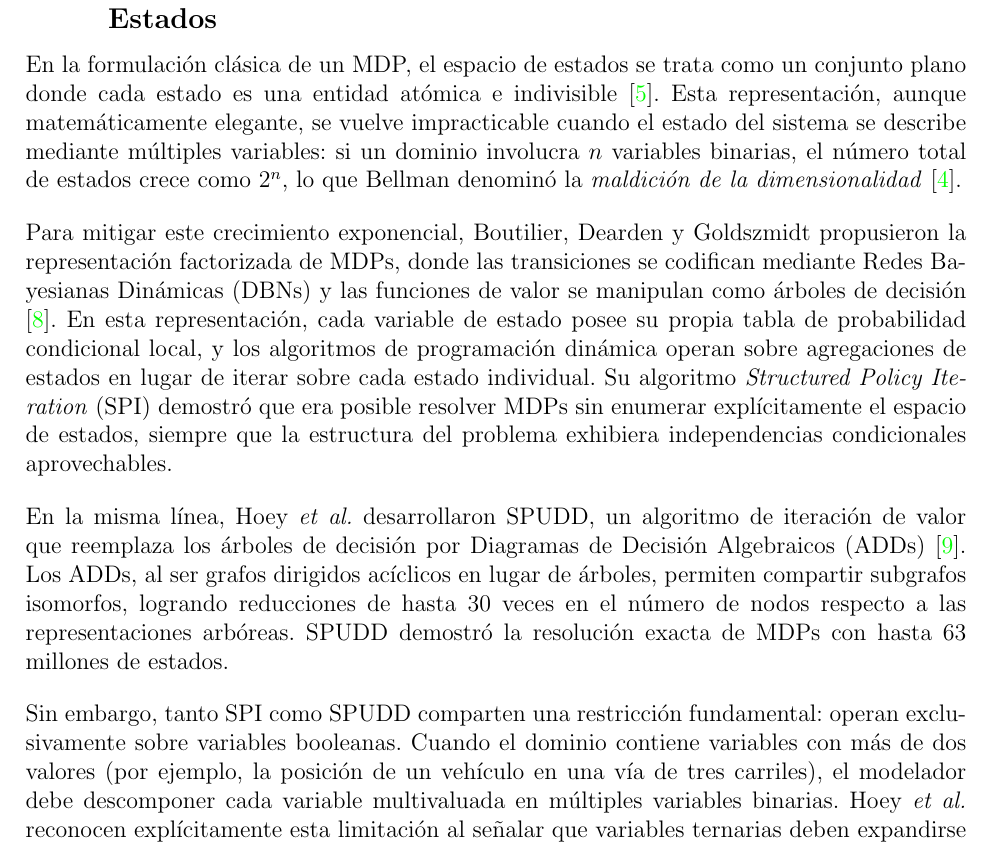
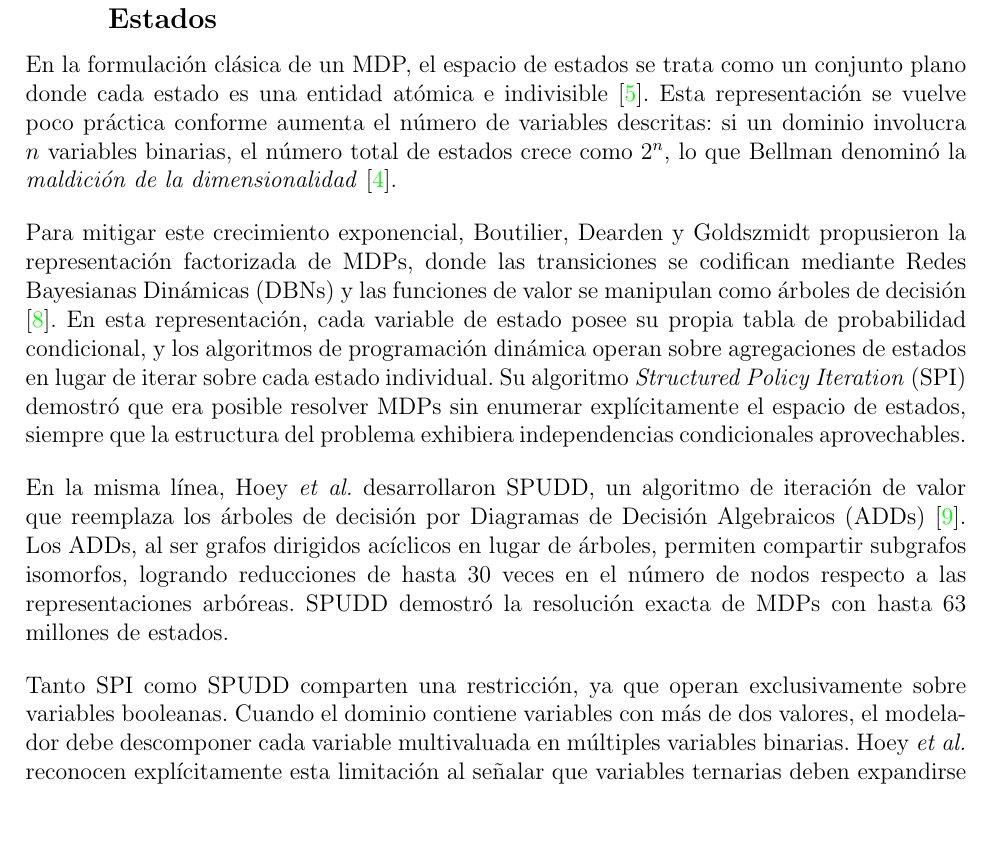
Before and after one commit to pumpkinnlatte/Tesina-Ivan, a LaTeX document (main.tex, which reads estado_del_arte.tex): part of page 17 of 39 before the commit and part of page 17 of 38 after it, cut so that both start at the same text, the shorter picture padded with empty space. Compiled offline with pdfLaTeX.

Commit message:
segunda revision

```diff
--- a/estado_del_arte.tex
+++ b/estado_del_arte.tex
@@ -16,11 +16,11 @@ El presente capítulo revisa la literatura científica relacionada con la susten
 \subsection{MDPs Factorizados y el Problema de la Representación de Estados}
 \label{sec:ea-factorizados}
 
-En la formulación clásica de un MDP, el espacio de estados se trata como un conjunto plano donde cada estado es una entidad atómica e indivisible \cite{puterman2014markov}. Esta representación, aunque matemáticamente elegante, se vuelve impracticable cuando el estado del sistema se describe mediante múltiples variables: si un dominio involucra $n$ variables binarias, el número total de estados crece como $2^n$, lo que Bellman denominó la \textit{maldición de la dimensionalidad} \cite{bellman1957dynamic}.
+En la formulación clásica de un MDP, el espacio de estados se trata como un conjunto plano donde cada estado es una entidad atómica e indivisible \cite{puterman2014markov}. Esta representación se vuelve poco práctica conforme aumenta el número de variables descritas: si un dominio involucra $n$ variables binarias, el número total de estados crece como $2^n$, lo que Bellman denominó la \textit{maldición de la dimensionalidad} \cite{bellman1957dynamic}.
 
-Para mitigar este crecimiento exponencial, Boutilier, Dearden y Goldszmidt propusieron la representación factorizada de MDPs, donde las transiciones se codifican mediante Redes Bayesianas Dinámicas (DBNs) y las funciones de valor se manipulan como árboles de decisión \cite{boutilier2000stochastic}. En esta representación, cada variable de estado posee su propia tabla de probabilidad condicional local, y los algoritmos de programación dinámica operan sobre agregaciones de estados en lugar de iterar sobre cada estado individual. Su algoritmo \textit{Structured Policy Iteration} (SPI) demostró que era posible resolver MDPs sin enumerar explícitamente el espacio de estados, siempre que la estructura del problema exhibiera independencias condicionales aprovechables.
+Para mitigar este crecimiento exponencial, Boutilier, Dearden y Goldszmidt propusieron la representación factorizada de MDPs, donde las transiciones se codifican mediante Redes Bayesianas Dinámicas (DBNs) y las funciones de valor se manipulan como árboles de decisión \cite{boutilier2000stochastic}. En esta representación, cada variable de estado posee su propia tabla de probabilidad condicional, y los algoritmos de programación dinámica operan sobre agregaciones de estados en lugar de iterar sobre cada estado individual. Su algoritmo \textit{Structured Policy Iteration} (SPI) demostró que era posible resolver MDPs sin enumerar explícitamente el espacio de estados, siempre que la estructura del problema exhibiera independencias condicionales aprovechables.
 
 En la misma línea, Hoey \textit{et al.} desarrollaron SPUDD, un algoritmo de iteración de valor que reemplaza los árboles de decisión por Diagramas de Decisión Algebraicos (ADDs) \cite{hoey1999spudd}. Los ADDs, al ser grafos dirigidos acíclicos en lugar de árboles, permiten compartir subgrafos isomorfos, logrando reducciones de hasta 30 veces en el número de nodos respecto a las representaciones arbóreas. SPUDD demostró la resolución exacta de MDPs con hasta 63 millones de estados.
 
-Sin embargo, tanto SPI como SPUDD comparten una restricción fundamental: operan exclusivamente sobre variables booleanas. Cuando el dominio contiene variables con más de dos valores (por ejemplo, la posición de un vehículo en una vía de tres carriles), el modelador debe descomponer cada variable multivaluada en múltiples variables binarias. Hoey \textit{et al.} reconocen explícitamente esta limitación al señalar que variables ternarias deben expandirse en dos binarias, lo cual agranda el espacio de estados por un factor de $4/3$ por cada variable expandida e introduce estados semánticamente imposibles \cite{hoey1999spudd}. Este problema de la binarización forzada es precisamente la limitación que la presente tesina aborda en el contexto de MDP-ProbLog.
+Tanto SPI como SPUDD comparten una restricción, ya que operan exclusivamente sobre variables booleanas. Cuando el dominio contiene variables con más de dos valores, el modelador debe descomponer cada variable multivaluada en múltiples variables binarias. Hoey \textit{et al.} reconocen explícitamente esta limitación al señalar que variables ternarias deben expandirse en dos binarias, lo cual agranda el espacio de estados por un factor de $4/3$ por cada variable expandida e introduce estados semánticamente imposibles \cite{hoey1999spudd}. Este problema de la binarización forzada es precisamente la limitación que la presente tesina aborda en el contexto de MDP-ProbLog.
 
```
Also changed, not shown: main.bbl, main.pdf, estado_del_arte.tex (10 more changed lines), 8 other files.
